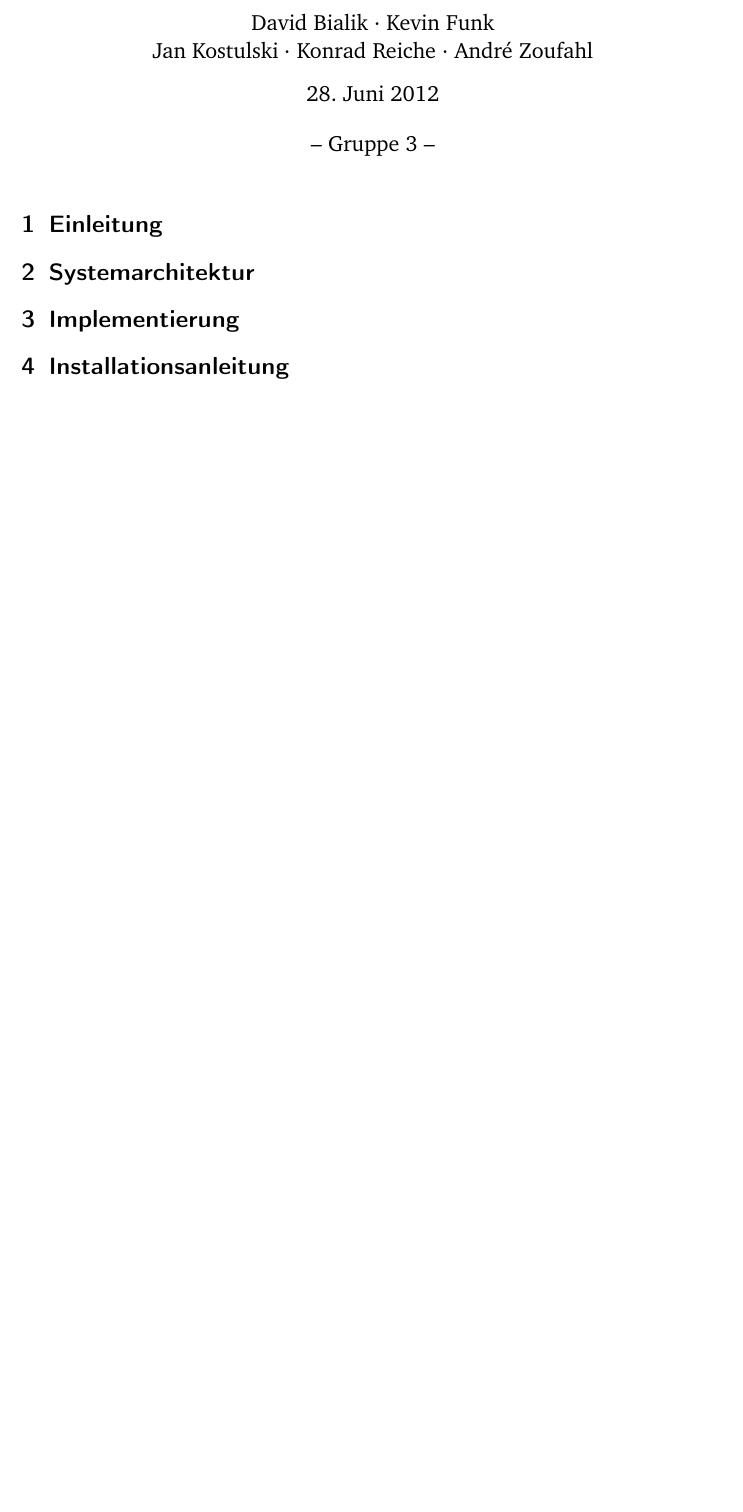
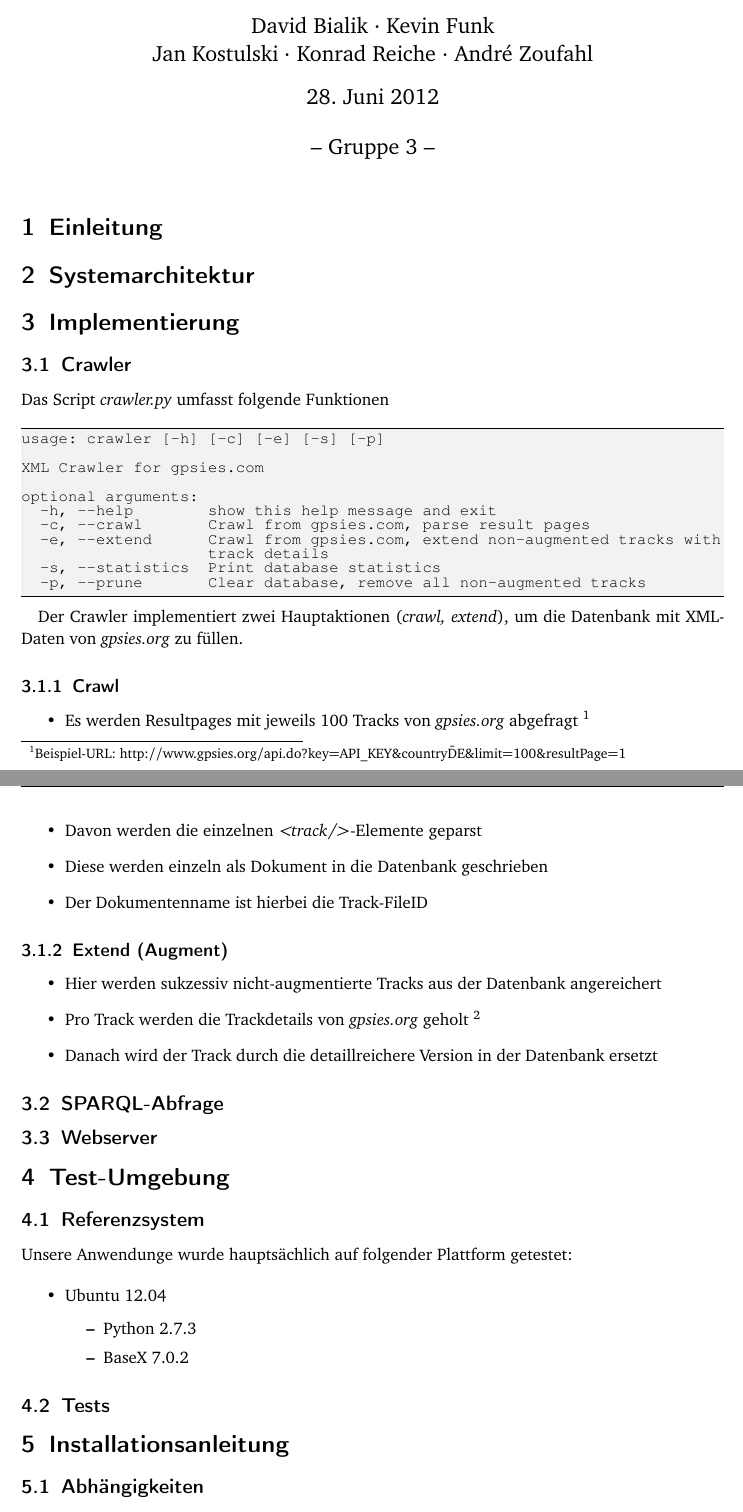
Before and after one commit to krf/xml-2012.3, a LaTeX document (docs/doc.tex): part of the page before the commit and two parts of pages 1 and 2 of 4 after it, the two joined at a grey line, cut so that both start at the same text, the shorter picture padded with empty space. Compiled offline with pdfLaTeX; the source files are stored in an older character set and shown here as Unicode.

Commit message:
Documentation: Add implementation + setup details

```diff
--- a/docs/doc.tex
+++ b/docs/doc.tex
@@ -49,8 +49,78 @@
 
 \section{Einleitung}
 
+% TODO: All
+
 \section{Systemarchitektur}
+
+% TODO: All
 
 \section{Implementierung}
 
+\subsection{Crawler}
+
+Das Script \emph{crawler.py} umfasst folgende Funktionen
+
+\begin{lstlisting}
+usage: crawler [-h] [-c] [-e] [-s] [-p]
+
+XML Crawler for gpsies.com
+
+optional arguments:
+  -h, --help        show this help message and exit
+  -c, --crawl       Crawl from gpsies.com, parse result pages
+  -e, --extend      Crawl from gpsies.com, extend non-augmented tracks with
+                    track details
+  -s, --statistics  Print database statistics
+  -p, --prune       Clear database, remove all non-augmented tracks
+\end{lstlisting}
+
+Der Crawler implementiert zwei Hauptaktionen (\emph{crawl, extend}), um die Datenbank mit XML-Daten von \emph{gpsies.org} zu füllen.
+
+\subsubsection{Crawl}
+\begin{itemize}
+  \item Es werden Resultpages mit jeweils 100 Tracks von \emph{gpsies.org} abgefragt
+\footnote{Beispiel-URL: http://www.gpsies.org/api.do?key=API\_KEY\&country\=DE\&limit=100\&resultPage=1}
+  \item Davon werden die einzelnen \emph{<track/>}-Elemente geparst
+  \item Diese werden einzeln als Dokument in die Datenbank geschrieben
+  \item Der Dokumentenname ist hierbei die Track-FileID
+\end{itemize}
+
+\subsubsection{Extend (Augment)}
+\begin{itemize}
+  \item Hier werden sukzessiv nicht-augmentierte Tracks aus der Datenbank angereichert
+  \item Pro Track werden die Trackdetails von \emph{gpsies.org} geholt
+\footnote{Beispiel-URL: http://www.gpsies.org/api.do?key=API\_KEY\&fileId=cimmxugjixiyzakj\&trackDataLength=250}
+  \item Danach wird der Track durch die detaillreichere Version in der Datenbank ersetzt
+\end{itemize}
+
+\subsection{SPARQL-Abfrage}
+
+% TODO: Konrad
+
+\subsection{Webserver}
+
+% TODO: Kevin, Andre
+
+\section{Test-Umgebung}
+
+\subsection{Referenzsystem}
+
+Unsere Anwendunge wurde hauptsächlich auf folgender Plattform getestet:
+
+\begin{itemize}
+  \item Ubuntu 12.04
+
+  \begin{itemize}
+    \item Python 2.7.3
+    \item BaseX 7.0.2
+  \end{itemize}
+\end{itemize}
+
+\subsection{Tests}
+
+% TODO: Kevin
+
 \section{Installationsanleitung}
+
+\subsection{Abhängigkeiten}
```
Also changed, not shown: docs/doc.tex (81 more changed lines).
